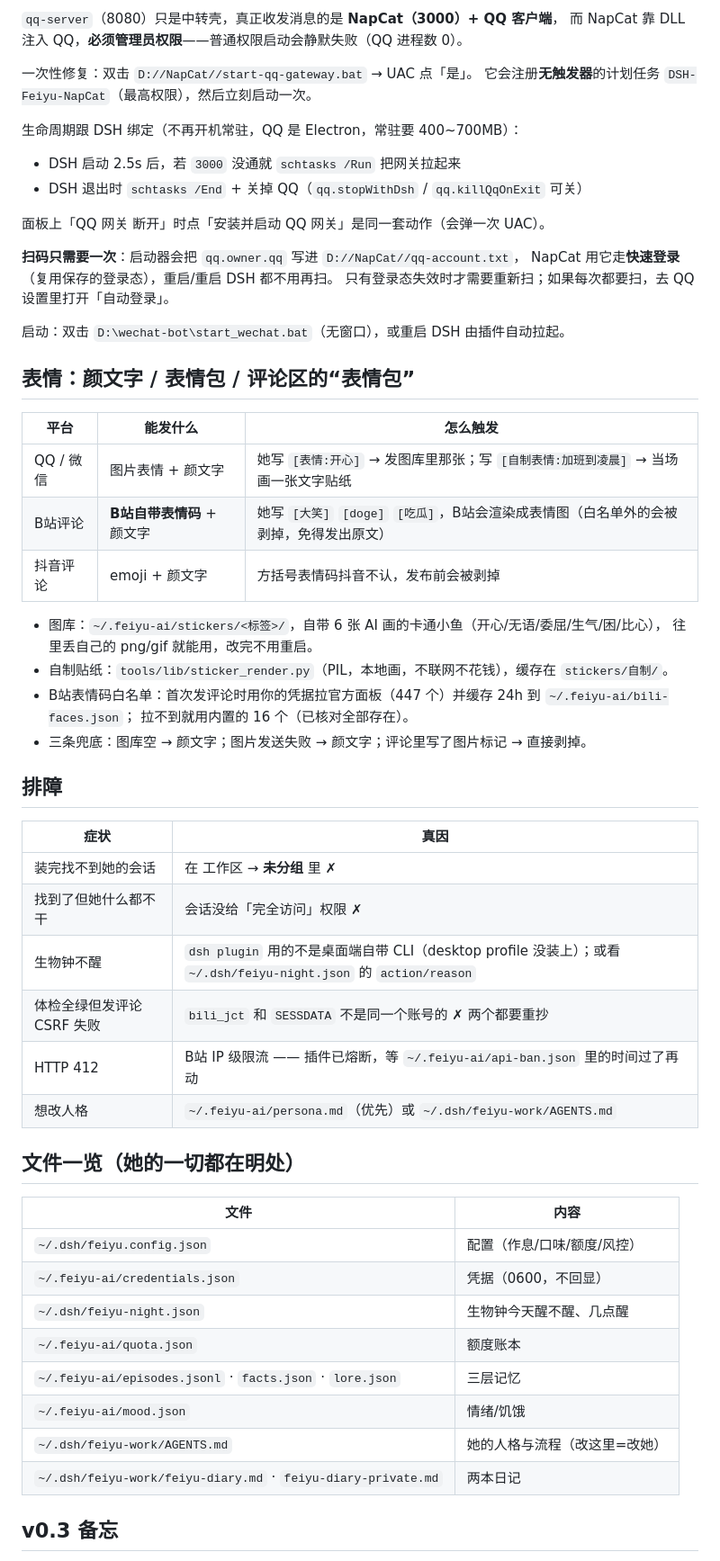
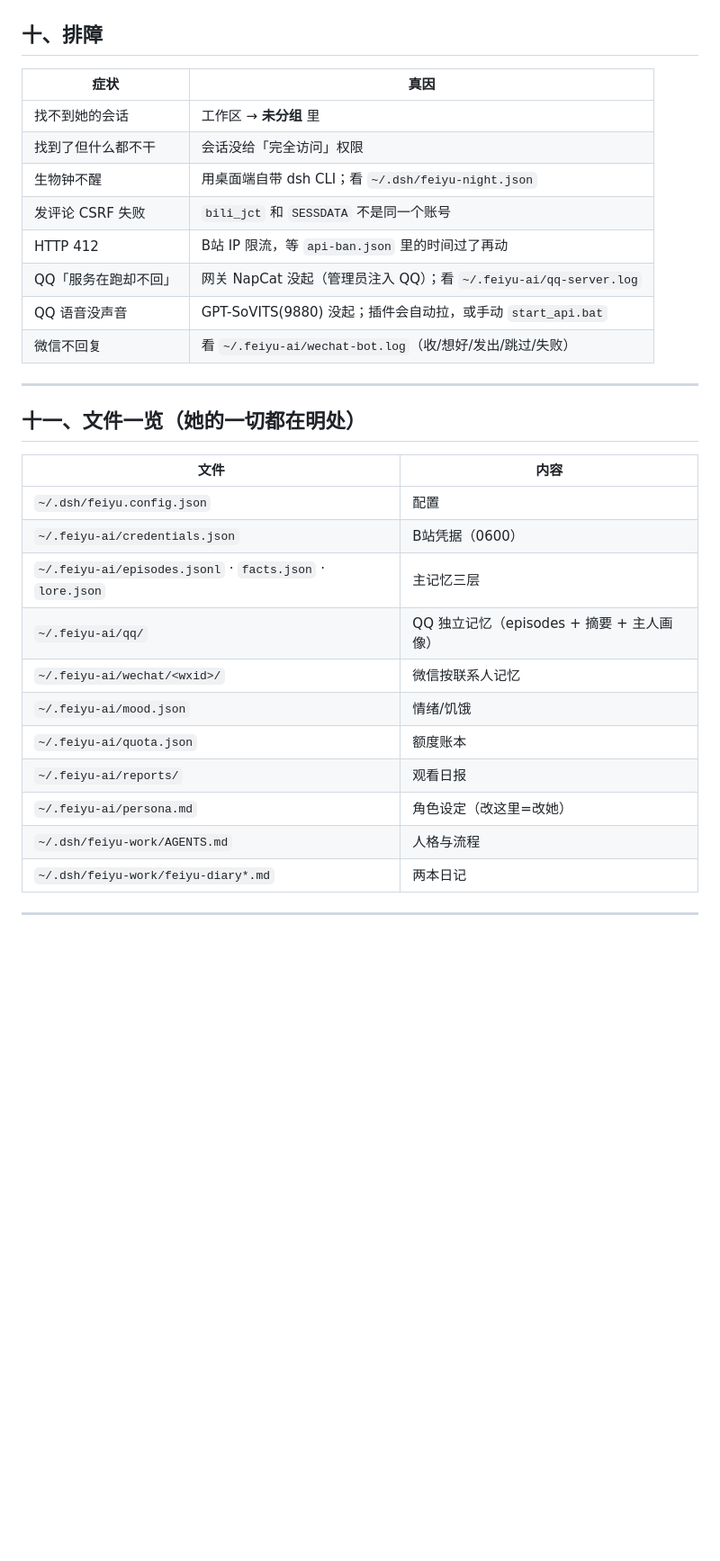
Before and after one commit to baishuyue/dsh-feiyu, a Markdown page: README.md, the part around one of its changes. Shown at 90% size. GitHub-like rendering; blank space fills up the shorter version.

```diff
--- a/README.md
+++ b/README.md
@@ -215,59 +214,33 @@ node tools/feiyu.mjs douyin images --dir out/imgs --desc "…"
-`qq-server`（8080）只是中转壳，真正收发消息的是 **NapCat（3000）+ QQ 客户端**，
-而 NapCat 靠 DLL 注入 QQ，**必须管理员权限**——普通权限启动会静默失败（QQ 进程数 0）。
-
-一次性修复：双击 `D://NapCat//start-qq-gateway.bat` → UAC 点「是」。
-它会注册**无触发器**的计划任务 `DSH-Feiyu-NapCat`（最高权限），然后立刻启动一次。
-
-生命周期跟 DSH 绑定（不再开机常驻，QQ 是 Electron，常驻要 400~700MB）：
-- DSH 启动 2.5s 后，若 `3000` 没通就 `schtasks /Run` 把网关拉起来
-- DSH 退出时 `schtasks /End` + 关掉 QQ（`qq.stopWithDsh` / `qq.killQqOnExit` 可关）
-
-面板上「QQ 网关 断开」时点「安装并启动 QQ 网关」是同一套动作（会弹一次 UAC）。
-
-**扫码只需要一次**：启动器会把 `qq.owner.qq` 写进 `D://NapCat//qq-account.txt`，
-NapCat 用它走**快速登录**（复用保存的登录态），重启/重启 DSH 都不用再扫。
-只有登录态失效时才需要重新扫；如果每次都要扫，去 QQ 设置里打开「自动登录」。
-
-启动：双击 `D:\wechat-bot\start_wechat.bat`（无窗口），或重启 DSH 由插件自动拉起。
-
-## 表情：颜文字 / 表情包 / 评论区的“表情包”
-
-| 平台 | 能发什么 | 怎么触发 |
-|---|---|---|
-| QQ / 微信 | 图片表情 + 颜文字 | 她写 `[表情:开心]` → 发图库里那张；写 `[自制表情:加班到凌晨]` → 当场画一张文字贴纸 |
-| B站评论 | **B站自带表情码** + 颜文字 | 她写 `[大笑]` `[doge]` `[吃瓜]`，B站会渲染成表情图（白名单外的会被剥掉，免得发出原文） |
-| 抖音评论 | emoji + 颜文字 | 方括号表情码抖音不认，发布前会被剥掉 |
-
-- 图库：`~/.feiyu-ai/stickers/<标签>/`，自带 6 张 AI 画的卡通小鱼（开心/无语/委屈/生气/困/比心），
-  往里丢自己的 png/gif 就能用，改完不用重启。
-- 自制贴纸：`tools/lib/sticker_render.py`（PIL，本地画，不联网不花钱），缓存在 `stickers/自制/`。
-- B站表情码白名单：首次发评论时用你的凭据拉官方面板（447 个）并缓存 24h 到 `~/.feiyu-ai/bili-faces.json`；
-  拉不到就用内置的 16 个（已核对全部存在）。
-- 三条兜底：图库空 → 颜文字；图片发送失败 → 颜文字；评论里写了图片标记 → 直接剥掉。
-
-## 排障
+## 十、排障
 
 | 症状 | 真因 |
 |---|---|
-| 装完找不到她的会话 | 在 工作区 → **未分组** 里 ✗ |
-| 找到了但她什么都不干 | 会话没给「完全访问」权限 ✗ |
-| 生物钟不醒 | `dsh plugin` 用的不是桌面端自带 CLI（desktop profile 没装上）；或看 `~/.dsh/feiyu-night.json` 的 `action/reason` |
-| 体检全绿但发评论 CSRF 失败 | `bili_jct` 和 `SESSDATA` 不是同一个账号的 ✗ 两个都要重抄 |
-| HTTP 412 | B站 IP 级限流 —— 插件已熔断，等 `~/.feiyu-ai/api-ban.json` 里的时间过了再动 |
-| 想改人格 | `~/.feiyu-ai/persona.md`（优先）或 `~/.dsh/feiyu-work/AGENTS.md` |
+| 找不到她的会话 | 工作区 → **未分组** 里 |
+| 找到了但什么都不干 | 会话没给「完全访问」权限 |
+| 生物钟不醒 | 用桌面端自带 dsh CLI；看 `~/.dsh/feiyu-night.json` |
+| 发评论 CSRF 失败 | `bili_jct` 和 `SESSDATA` 不是同一个账号 |
+| HTTP 412 | B站 IP 限流，等 `api-ban.json` 里的时间过了再动 |
+| QQ「服务在跑却不回」 | 网关 NapCat 没起（管理员注入 QQ）；看 `~/.feiyu-ai/qq-server.log` |
+| QQ 语音没声音 | GPT-SoVITS(9880) 没起；插件会自动拉，或手动 `start_api.bat` |
+| 微信不回复 | 看 `~/.feiyu-ai/wechat-bot.log`（收/想好/发出/跳过/失败） |
 
-## 文件一览（她的一切都在明处）
+---
+
+## 十一、文件一览（她的一切都在明处）
 
 | 文件 | 内容 |
 |---|---|
-| `~/.dsh/feiyu.config.json` | 配置（作息/口味/额度/风控） |
-| `~/.feiyu-ai/credentials.json` | 凭据（0600，不回显） |
-| `~/.dsh/feiyu-night.json` | 生物钟今天醒不醒、几点醒 |
+| `~/.dsh/feiyu.config.json` | 配置 |
+| `~/.feiyu-ai/credentials.json` | B站凭据（0600） |
+| `~/.feiyu-ai/episodes.jsonl` · `facts.json` · `lore.json` | 主记忆三层 |
+| `~/.feiyu-ai/qq/` | QQ 独立记忆（episodes + 摘要 + 主人画像） |
+| `~/.feiyu-ai/wechat/<wxid>/` | 微信按联系人记忆 |
+| `~/.feiyu-ai/mood.json` | 情绪/饥饿 |
 | `~/.feiyu-ai/quota.json` | 额度账本 |
-| `~/.feiyu-ai/episodes.jsonl` · `facts.json` · `lore.json` | 三层记忆 |
-| `~/.feiyu-ai/mood.json` | 情绪/饥饿 |
-| `~/.dsh/feiyu-work/AGENTS.md` | 她的人格与流程（改这里=改她） |
-| `~/.dsh/feiyu-work/feiyu-diary.md` · `feiyu-diary-private.md` | 两本日记 |
+| `~/.feiyu-ai/reports/` | 观看日报 |
+| `~/.feiyu-ai/persona.md` | 角色设定（改这里=改她） |
+| `~/.dsh/feiyu-work/AGENTS.md` | 人格与流程 |
+| `~/.dsh/feiyu-work/feiyu-diary*.md` | 两本日记 |
 
-## v0.3 备忘
+---
 
```
Also changed, not shown: other parts of README.md (+165 -162 lines).
